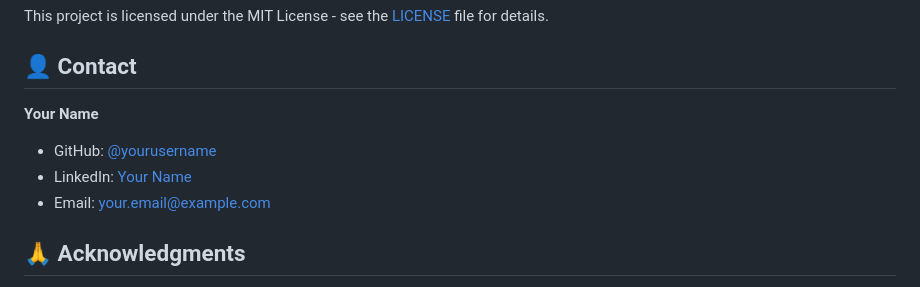
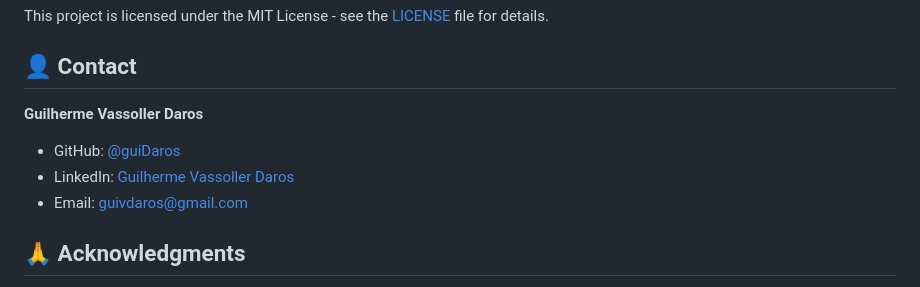
Before and after one commit to guiDaros/cloud-container, a Markdown page: README.md, the part around the change. GitHub-like rendering.

Commit message:
update contact information in README.md

```diff
--- a/README.md
+++ b/README.md
@@ -508,10 +508,10 @@ This project is licensed under the MIT License - see the [LICENSE](LICENSE) file
 
 ## 👤 Contact
 
-**Your Name**
-- GitHub: [@yourusername](https://github.com/yourusername)
-- LinkedIn: [Your Name](https://linkedin.com/in/yourprofile)
-- Email: your.email@example.com
+**Guilherme Vassoller Daros**
+- GitHub: [@guiDaros](https://github.com/guiDaros/)
+- LinkedIn: [Guilherme Vassoller Daros](https://www.linkedin.com/in/guilherme-vassoller-daros/)
+- Email: guivdaros@gmail.com
 
 ## 🙏 Acknowledgments
 
```
